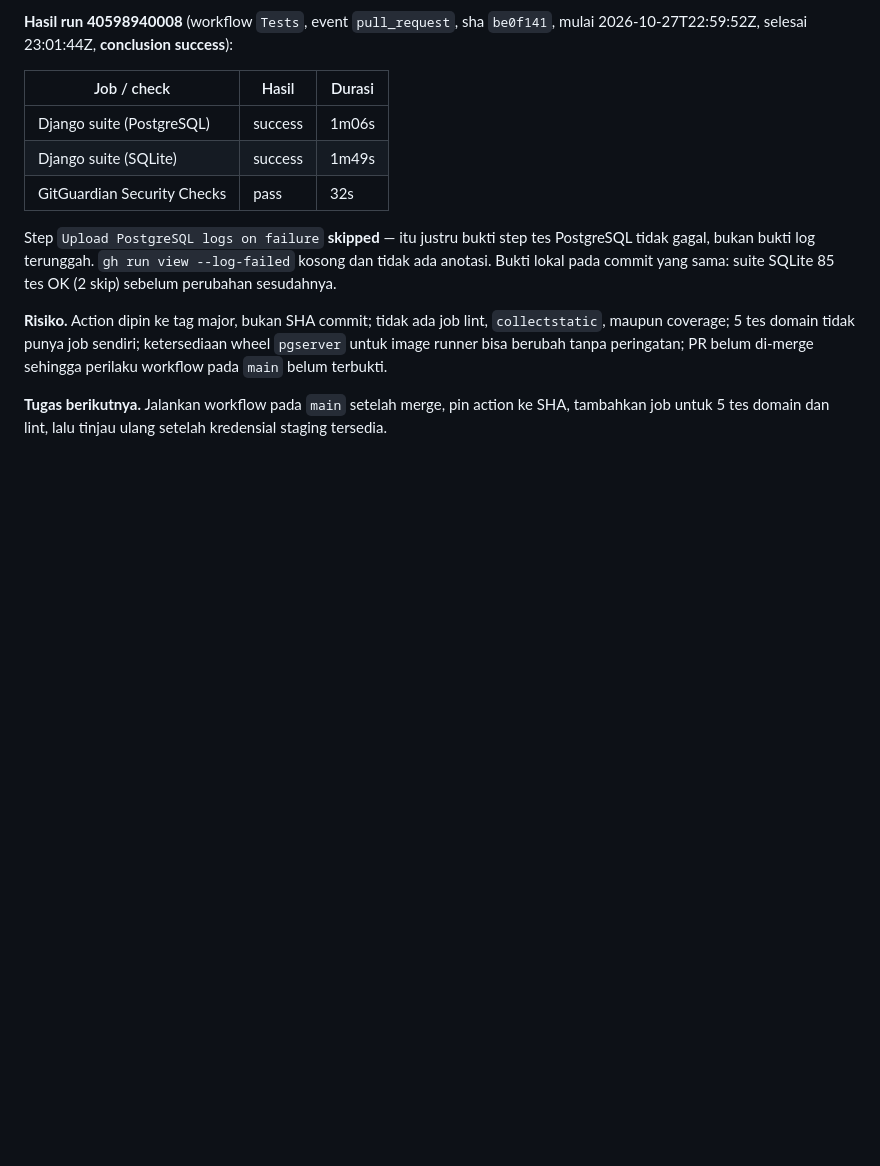
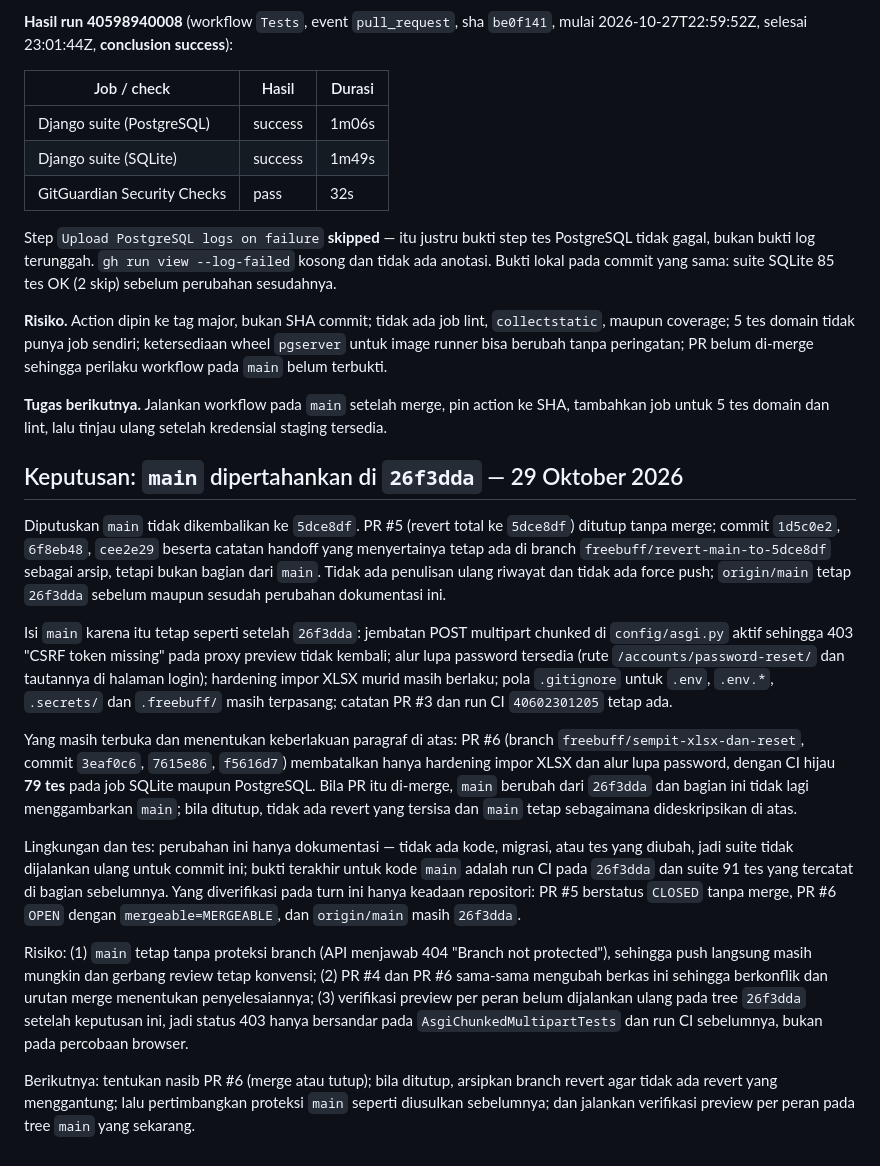
Before and after one commit to sugeng-riyanto/SHB-Portal, a Markdown page: docs/AI_HANDOFF.md, the part around the change. Drawn GitHub-style; blank space fills up the shorter version.

Commit message:
Record the decision to keep main at 26f3dda
The total revert in PR #5 is closed and will not be merged, so the
handoff should say what main actually contains instead of leaving the
revert plan as the last word. It also names PR #6 as the only open
change that could still move main.

🤖 Generated with Codebuff
Co-Authored-By: Codebuff <noreply@codebuff.com>

```diff
--- a/docs/AI_HANDOFF.md
+++ b/docs/AI_HANDOFF.md
@@ -398,3 +398,16 @@ Step `Upload PostgreSQL logs on failure` **skipped** — itu justru bukti step t
 **Risiko.** Action dipin ke tag major, bukan SHA commit; tidak ada job lint, `collectstatic`, maupun coverage; 5 tes domain tidak punya job sendiri; ketersediaan wheel `pgserver` untuk image runner bisa berubah tanpa peringatan; PR belum di-merge sehingga perilaku workflow pada `main` belum terbukti.
 
 **Tugas berikutnya.** Jalankan workflow pada `main` setelah merge, pin action ke SHA, tambahkan job untuk 5 tes domain dan lint, lalu tinjau ulang setelah kredensial staging tersedia.
+
+## Keputusan: `main` dipertahankan di `26f3dda` — 29 Oktober 2026
+Diputuskan `main` tidak dikembalikan ke `5dce8df`. PR #5 (revert total ke `5dce8df`) ditutup tanpa merge; commit `1d5c0e2`, `6f8eb48`, `cee2e29` beserta catatan handoff yang menyertainya tetap ada di branch `freebuff/revert-main-to-5dce8df` sebagai arsip, tetapi bukan bagian dari `main`. Tidak ada penulisan ulang riwayat dan tidak ada force push; `origin/main` tetap `26f3dda` sebelum maupun sesudah perubahan dokumentasi ini.
+
+Isi `main` karena itu tetap seperti setelah `26f3dda`: jembatan POST multipart chunked di `config/asgi.py` aktif sehingga 403 "CSRF token missing" pada proxy preview tidak kembali; alur lupa password tersedia (rute `/accounts/password-reset/` dan tautannya di halaman login); hardening impor XLSX murid masih berlaku; pola `.gitignore` untuk `.env`, `.env.*`, `.secrets/` dan `.freebuff/` masih terpasang; catatan PR #3 dan run CI `40602301205` tetap ada.
+
+Yang masih terbuka dan menentukan keberlakuan paragraf di atas: PR #6 (branch `freebuff/sempit-xlsx-dan-reset`, commit `3eaf0c6`, `7615e86`, `f5616d7`) membatalkan hanya hardening impor XLSX dan alur lupa password, dengan CI hijau **79 tes** pada job SQLite maupun PostgreSQL. Bila PR itu di-merge, `main` berubah dari `26f3dda` dan bagian ini tidak lagi menggambarkan `main`; bila ditutup, tidak ada revert yang tersisa dan `main` tetap sebagaimana dideskripsikan di atas.
+
+Lingkungan dan tes: perubahan ini hanya dokumentasi — tidak ada kode, migrasi, atau tes yang diubah, jadi suite tidak dijalankan ulang untuk commit ini; bukti terakhir untuk kode `main` adalah run CI pada `26f3dda` dan suite 91 tes yang tercatat di bagian sebelumnya. Yang diverifikasi pada turn ini hanya keadaan repositori: PR #5 berstatus `CLOSED` tanpa merge, PR #6 `OPEN` dengan `mergeable=MERGEABLE`, dan `origin/main` masih `26f3dda`.
+
+Risiko: (1) `main` tetap tanpa proteksi branch (API menjawab 404 "Branch not protected"), sehingga push langsung masih mungkin dan gerbang review tetap konvensi; (2) PR #4 dan PR #6 sama-sama mengubah berkas ini sehingga berkonflik dan urutan merge menentukan penyelesaiannya; (3) verifikasi preview per peran belum dijalankan ulang pada tree `26f3dda` setelah keputusan ini, jadi status 403 hanya bersandar pada `AsgiChunkedMultipartTests` dan run CI sebelumnya, bukan pada percobaan browser.
+
+Berikutnya: tentukan nasib PR #6 (merge atau tutup); bila ditutup, arsipkan branch revert agar tidak ada revert yang menggantung; lalu pertimbangkan proteksi `main` seperti diusulkan sebelumnya; dan jalankan verifikasi preview per peran pada tree `main` yang sekarang.
```
